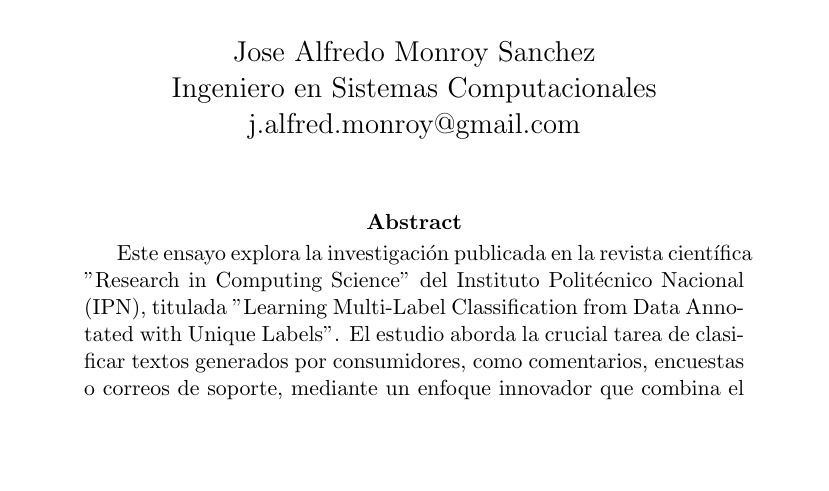
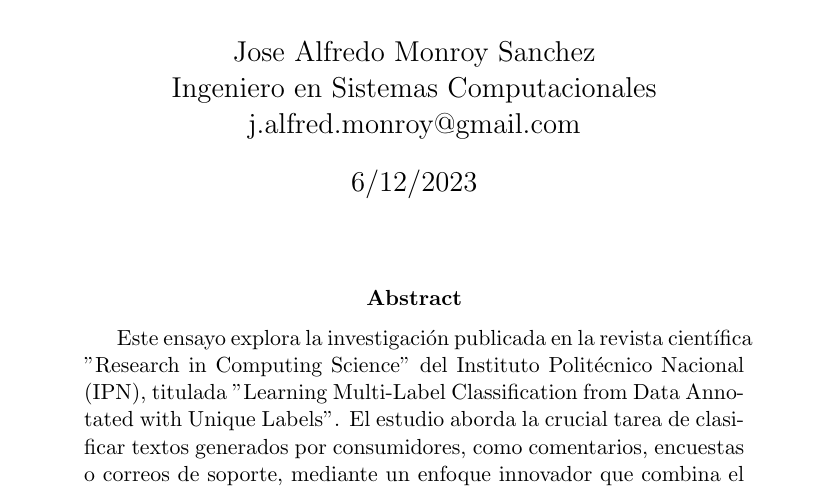
Before and after one commit to fredydeltoro/research_prop, a LaTeX paper (ensayo.tex): part of page 1 of 2, cut so that both start at the same text, the shorter picture padded with empty space. Compiled offline with pdfLaTeX.

Commit message:
fecha actual

```diff
--- a/ensayo.tex
+++ b/ensayo.tex
@@ -8,7 +8,7 @@
 Ingeniero en Sistemas Computacionales\\
 j.alfred.monroy@gmail.com}
 
-\date{}
+\date{6/12/2023}
 
 \maketitle
 
```
Also changed, not shown: ensayo.pdf, 4 other files.
